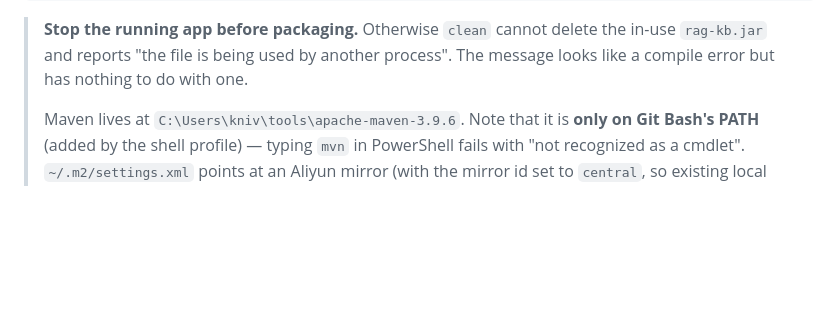
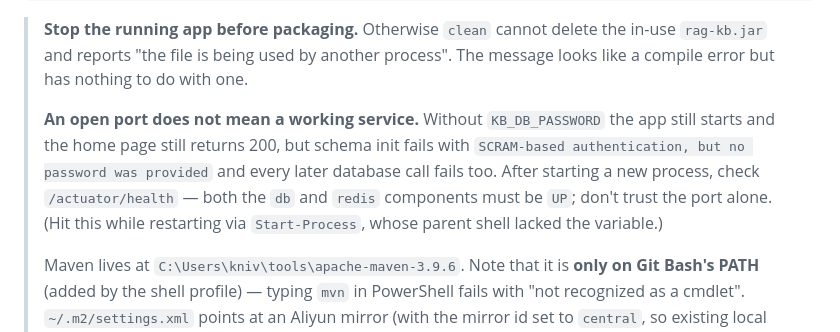
Before and after one commit to kniv001/RAG-KB, a Markdown page: README.en.md, the part around the change. Rendered like a GitHub page; blank space fills up the shorter version.

Commit message:
README：补「端口通不等于服务可用」—— 漏 KB_DB_PASSWORD 时首页仍 200 但数据库全废，要看 /actuator/health

```diff
--- a/README.en.md
+++ b/README.en.md
@@ -70,6 +70,13 @@ java -jar rag-kb-web\target\rag-kb.jar
 > **Stop the running app before packaging.** Otherwise `clean` cannot delete the
 > in-use `rag-kb.jar` and reports "the file is being used by another process".
 > The message looks like a compile error but has nothing to do with one.
+>
+> **An open port does not mean a working service.** Without `KB_DB_PASSWORD` the app
+> still starts and the home page still returns 200, but schema init fails with
+> `SCRAM-based authentication, but no password was provided` and every later database
+> call fails too. After starting a new process, check `/actuator/health` — both the
+> `db` and `redis` components must be `UP`; don't trust the port alone. (Hit this while
+> restarting via `Start-Process`, whose parent shell lacked the variable.)
 >
 > Maven lives at `C:\Users\kniv\tools\apache-maven-3.9.6`. Note that it is **only
 > on Git Bash's PATH** (added by the shell profile) — typing `mvn` in PowerShell
```
Also changed, not shown: README.md (+6 -0 lines).
